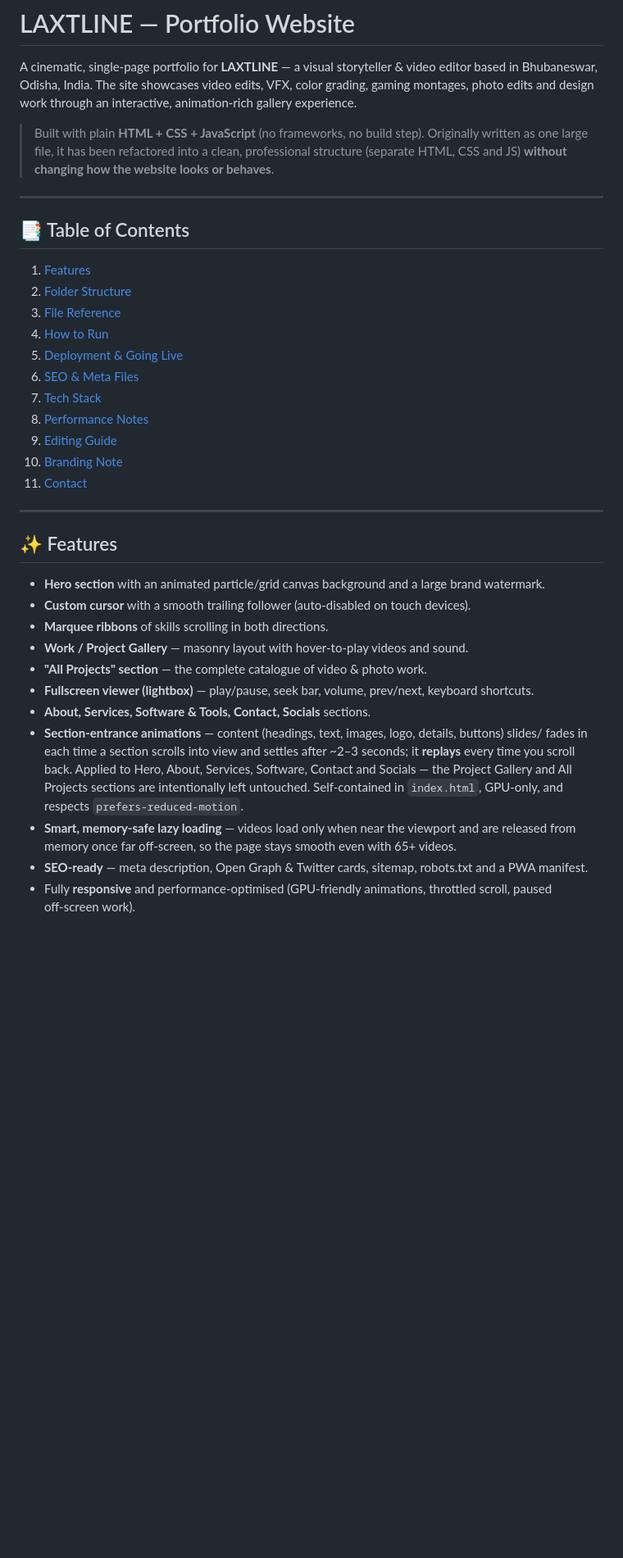
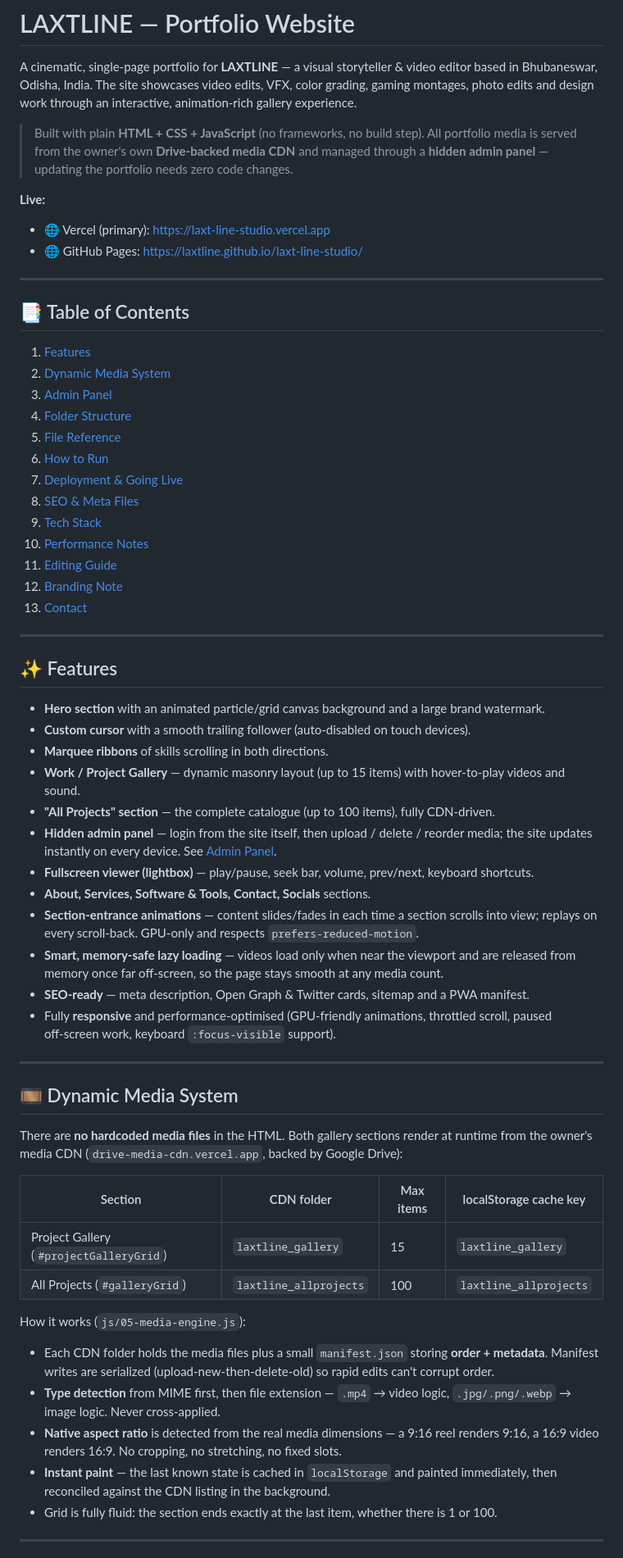
Before and after one commit to laxtline/Laxt-Line-Studio, a Markdown page: README.md, the part around one of its changes. Shown at 82% size. Drawn GitHub-style; blank space fills up the shorter version.

Commit message:
Update README: dynamic media system, admin panel, live URLs

```diff
--- a/README.md
+++ b/README.md
@@ -4,25 +4,32 @@ A cinematic, single‑page portfolio for **LAXTLINE** — a visual storyteller &
 Bhubaneswar, Odisha, India. The site showcases video edits, VFX, color grading, gaming montages,
 photo edits and design work through an interactive, animation‑rich gallery experience.
 
-> Built with plain **HTML + CSS + JavaScript** (no frameworks, no build step). Originally written as
-> one large file, it has been refactored into a clean, professional structure (separate HTML, CSS and
-> JS) **without changing how the website looks or behaves**.
+> Built with plain **HTML + CSS + JavaScript** (no frameworks, no build step). All portfolio media
+> is served from the owner's own **Drive‑backed media CDN** and managed through a **hidden admin
+> panel** — updating the portfolio needs zero code changes.
+
+**Live:**
+
+- 🌐 Vercel (primary): <https://laxt-line-studio.vercel.app>
+- 🌐 GitHub Pages: <https://laxtline.github.io/laxt-line-studio/>
 
 ---
 
 ## 📑 Table of Contents
 
 1. [Features](#-features)
-2. [Folder Structure](#-folder-structure)
-3. [File Reference](#-file-reference)
-4. [How to Run](#-how-to-run)
-5. [Deployment & Going Live](#-deployment--going-live)
-6. [SEO & Meta Files](#-seo--meta-files)
-7. [Tech Stack](#-tech-stack)
-8. [Performance Notes](#-performance-notes)
-9. [Editing Guide](#-editing-guide)
-10. [Branding Note](#-branding-note)
-11. [Contact](#-contact)
+2. [Dynamic Media System](#-dynamic-media-system)
+3. [Admin Panel](#-admin-panel)
+4. [Folder Structure](#-folder-structure)
+5. [File Reference](#-file-reference)
+6. [How to Run](#-how-to-run)
+7. [Deployment & Going Live](#-deployment--going-live)
+8. [SEO & Meta Files](#-seo--meta-files)
+9. [Tech Stack](#-tech-stack)
+10. [Performance Notes](#-performance-notes)
+11. [Editing Guide](#-editing-guide)
+12. [Branding Note](#-branding-note)
+13. [Contact](#-contact)
 
 ---
 
@@ -31,17 +38,44 @@ photo edits and design work through an interactive, animation‑rich gallery exp
 - **Hero section** with an animated particle/grid canvas background and a large brand watermark.
 - **Custom cursor** with a smooth trailing follower (auto‑disabled on touch devices).
 - **Marquee ribbons** of skills scrolling in both directions.
-- **Work / Project Gallery** — masonry layout with hover‑to‑play videos and sound.
-- **"All Projects" section** — the complete catalogue of video & photo work.
+- **Work / Project Gallery** — dynamic masonry layout (up to 15 items) with hover‑to‑play videos
+  and sound.
+- **"All Projects" section** — the complete catalogue (up to 100 items), fully CDN‑driven.
+- **Hidden admin panel** — login from the site itself, then upload / delete / reorder media; the
+  site updates instantly on every device. See [Admin Panel](#-admin-panel).
 - **Fullscreen viewer (lightbox)** — play/pause, seek bar, volume, prev/next, keyboard shortcuts.
 - **About, Services, Software & Tools, Contact, Socials** sections.
-- **Section‑entrance animations** — content (headings, text, images, logo, details, buttons) slides/
-  fades in each time a section scrolls into view and settles after ~2–3 seconds; it **replays** every
-  time you scroll back. Applied to Hero, About, Services, Software, Contact and Socials — the Project
-  Gallery and All Projects sections are intentionally left untouched. Self‑contained in `index.html`,
-  GPU‑only, and respects `prefers‑reduced‑motion`.
+- **Section‑entrance animations** — content slides/fades in each time a section scrolls into view;
+  replays on every scroll‑back. GPU‑only and respects `prefers‑reduced‑motion`.
 - **Smart, memory‑safe lazy loading** — videos load only when near the viewport and are released
-  from memory once far off‑screen, so the page stays smooth even with 65+ videos.
-- **SEO‑ready** — meta description, Open Graph & Twitter cards, sitemap, robots.txt and a PWA manifest.
+  from memory once far off‑screen, so the page stays smooth at any media count.
+- **SEO‑ready** — meta description, Open Graph & Twitter cards, sitemap and a PWA manifest.
 - Fully **responsive** and performance‑optimised (GPU‑friendly animations, throttled scroll,
-  paused off‑screen work).
+  paused off‑screen work, keyboard `:focus-visible` support).
+
+---
+
+## 🎞 Dynamic Media System
+
+There are **no hardcoded media files** in the HTML. Both gallery sections render at runtime from
+the owner's media CDN (`drive-media-cdn.vercel.app`, backed by Google Drive):
+
+| Section | CDN folder | Max items | localStorage cache key |
+| --- | --- | --- | --- |
+| Project Gallery (`#projectGalleryGrid`) | `laxtline_gallery` | 15 | `laxtline_gallery` |
+| All Projects (`#galleryGrid`) | `laxtline_allprojects` | 100 | `laxtline_allprojects` |
+
+How it works (`js/05-media-engine.js`):
+
+- Each CDN folder holds the media files plus a small `manifest.json` storing **order + metadata**.
+  Manifest writes are serialized (upload‑new‑then‑delete‑old) so rapid edits can't corrupt order.
+- **Type detection** from MIME first, then file extension — `.mp4` → video logic, `.jpg/.png/.webp`
+  → image logic. Never cross‑applied.
+- **Native aspect ratio** is detected from the real media dimensions — a 9:16 reel renders 9:16, a
+  16:9 video renders 16:9. No cropping, no stretching, no fixed slots.
+- **Instant paint** — the last known state is cached in `localStorage` and painted immediately,
+  then reconciled against the CDN listing in the background.
+- Grid is fully fluid: the section ends exactly at the last item, whether there is 1 or 100.
+
+---
+
```
Also changed, not shown: other parts of README.md (+63 -48 lines).
